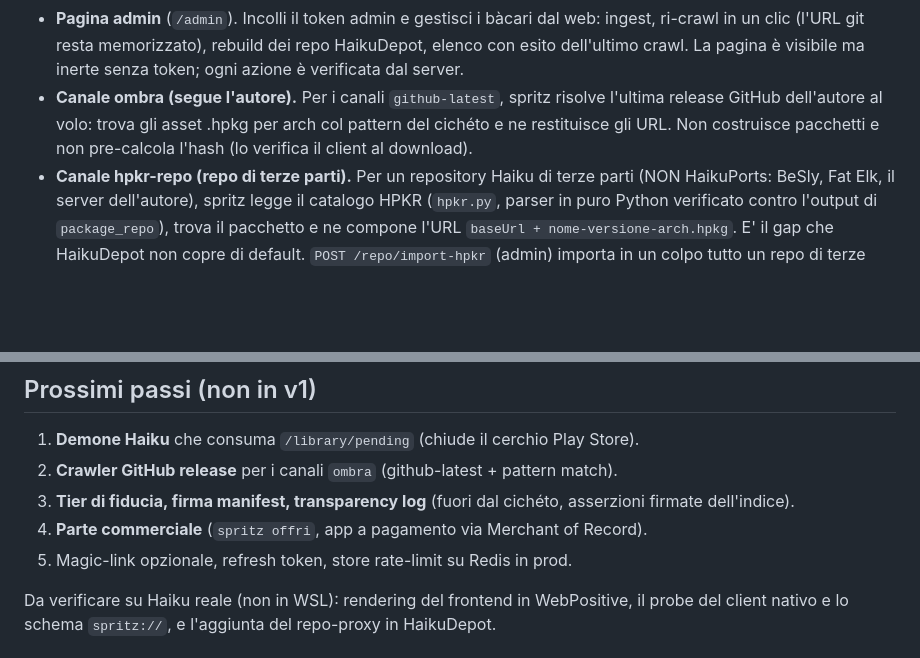
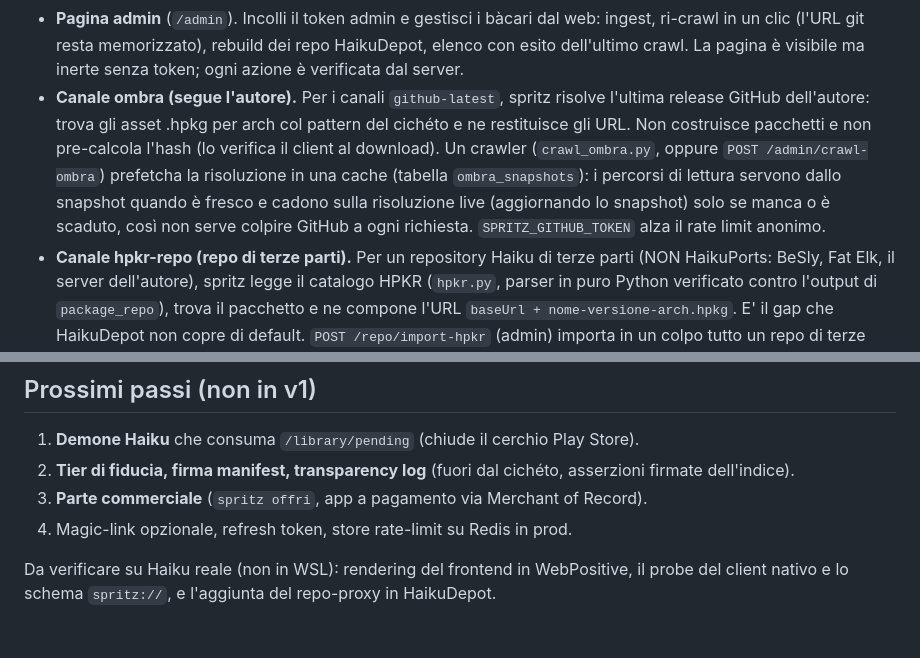
Before and after one commit to atomozero/SpritzDepot, a Markdown page: README.md, 2 parts joined by grey strips. GitHub-like rendering; blank space fills up the shorter version.

Commit message:
README: document the ombra crawler, drop it from the roadmap
The github-latest crawler now exists (commit de5a541), so move it out of the
'prossimi passi (non in v1)' list and describe it under the ombra channel: the
snapshot cache, the snapshot-first/live-fallback read model, and how to run it
(crawl_ombra.py / POST /admin/crawl-ombra). SPRITZ_GITHUB_TOKEN was already
documented.

```diff
--- a/README.md
+++ b/README.md
@@ -51,9 +51,14 @@ Modello **Opzione B**: il web genera install, il demone Haiku le esegue.
   repo HaikuDepot, elenco con esito dell'ultimo crawl. La pagina è visibile ma
   inerte senza token; ogni azione è verificata dal server.
 - **Canale ombra (segue l'autore).** Per i canali `github-latest`, spritz
-  risolve l'ultima release GitHub dell'autore al volo: trova gli asset .hpkg per
-  arch col pattern del cichéto e ne restituisce gli URL. Non costruisce
-  pacchetti e non pre-calcola l'hash (lo verifica il client al download).
+  risolve l'ultima release GitHub dell'autore: trova gli asset .hpkg per arch col
+  pattern del cichéto e ne restituisce gli URL. Non costruisce pacchetti e non
+  pre-calcola l'hash (lo verifica il client al download). Un crawler
+  (`crawl_ombra.py`, oppure `POST /admin/crawl-ombra`) prefetcha la risoluzione
+  in una cache (tabella `ombra_snapshots`): i percorsi di lettura servono dallo
+  snapshot quando è fresco e cadono sulla risoluzione live (aggiornando lo
+  snapshot) solo se manca o è scaduto, così non serve colpire GitHub a ogni
+  richiesta. `SPRITZ_GITHUB_TOKEN` alza il rate limit anonimo.
 - **Canale hpkr-repo (repo di terze parti).** Per un repository Haiku di terze
   parti (NON HaikuPorts: BeSly, Fat Elk, il server dell'autore), spritz legge il
   catalogo HPKR (`hpkr.py`, parser in puro Python verificato contro l'output di
@@ -161,11 +166,10 @@ sample-bacaro/   cichéto d'esempio (Genio)
 ## Prossimi passi (non in v1)
 
 1. **Demone Haiku** che consuma `/library/pending` (chiude il cerchio Play Store).
-2. **Crawler GitHub release** per i canali `ombra` (github-latest + pattern match).
-3. **Tier di fiducia, firma manifest, transparency log** (fuori dal cichéto,
+2. **Tier di fiducia, firma manifest, transparency log** (fuori dal cichéto,
    asserzioni firmate dell'indice).
-4. **Parte commerciale** (`spritz offri`, app a pagamento via Merchant of Record).
-5. Magic-link opzionale, refresh token, store rate-limit su Redis in prod.
+3. **Parte commerciale** (`spritz offri`, app a pagamento via Merchant of Record).
+4. Magic-link opzionale, refresh token, store rate-limit su Redis in prod.
 
 Da verificare su Haiku reale (non in WSL): rendering del frontend in WebPositive,
 il probe del client nativo e lo schema `spritz://`, e l'aggiunta del repo-proxy
```
